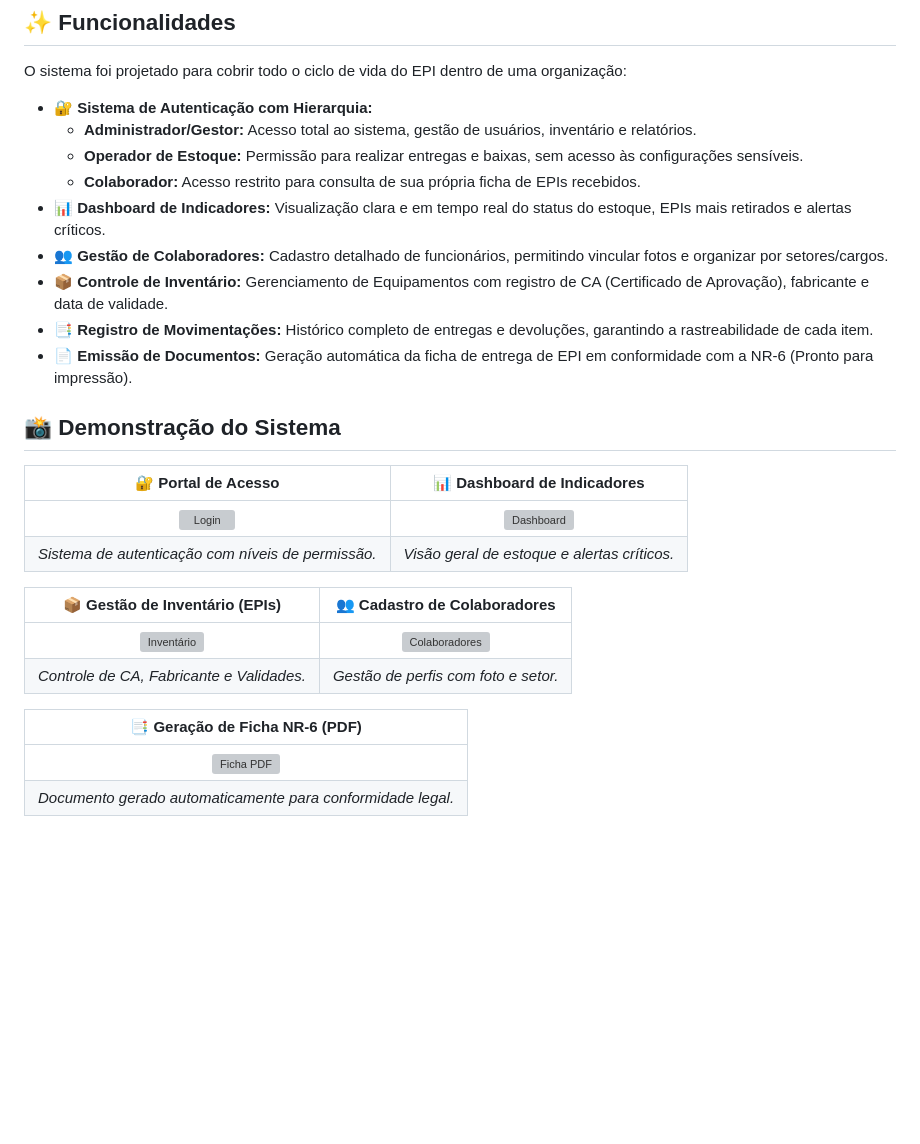
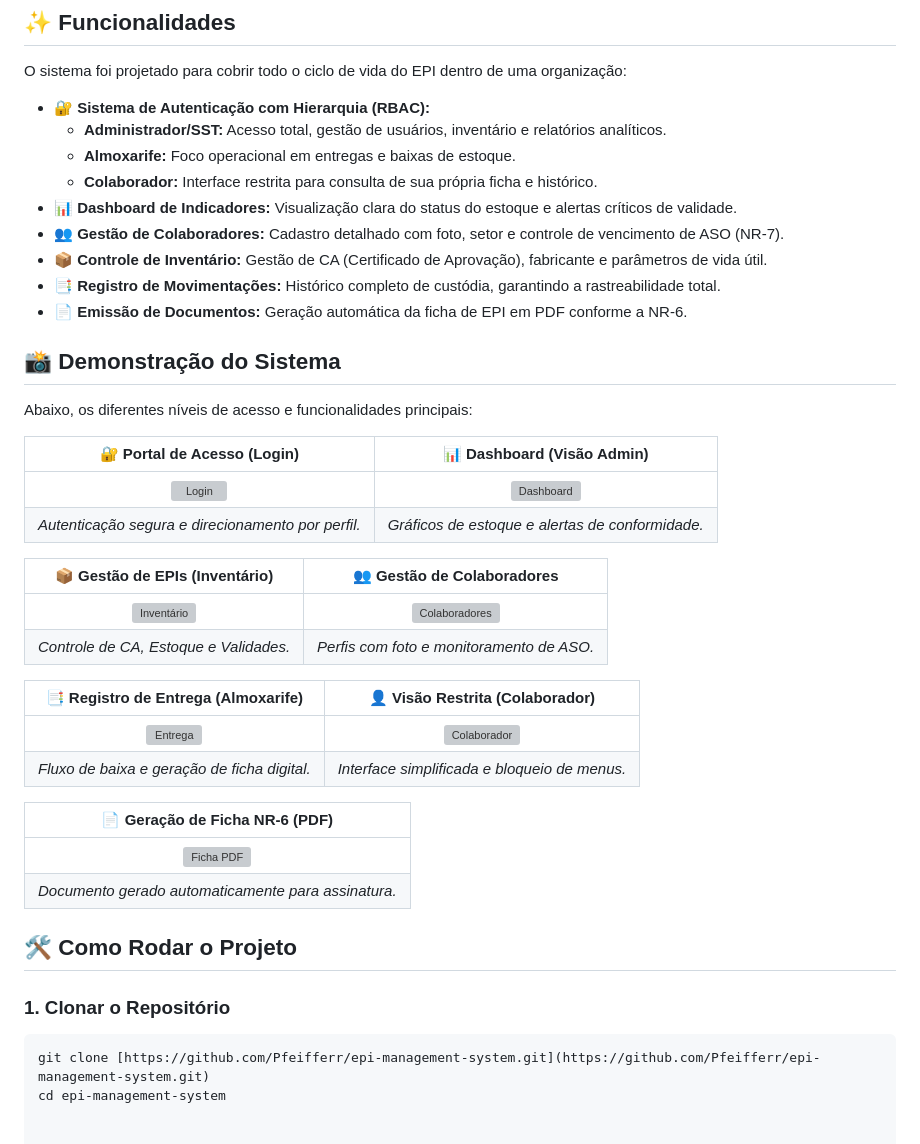
Before and after one commit to Pfeifferr/epi-management-system, a Markdown page: README.md, the part around the change. Drawn GitHub-style; blank space fills up the shorter version; grey boxes are pictures that could not be loaded.

Commit message:
Update README with new features and access levels

````diff
--- a/README.md
+++ b/README.md
@@ -27,29 +27,43 @@ O projeto foi construído com uma stack moderna, focada em estabilidade e escala
 
 O sistema foi projetado para cobrir todo o ciclo de vida do EPI dentro de uma organização:
 
-* **🔐 Sistema de Autenticação com Hierarquia:**
-    * **Administrador/Gestor:** Acesso total ao sistema, gestão de usuários, inventário e relatórios.
-    * **Operador de Estoque:** Permissão para realizar entregas e baixas, sem acesso às configurações sensíveis.
-    * **Colaborador:** Acesso restrito para consulta de sua própria ficha de EPIs recebidos.
-* **📊 Dashboard de Indicadores:** Visualização clara e em tempo real do status do estoque, EPIs mais retirados e alertas críticos.
-* **👥 Gestão de Colaboradores:** Cadastro detalhado de funcionários, permitindo vincular fotos e organizar por setores/cargos.
-* **📦 Controle de Inventário:** Gerenciamento de Equipamentos com registro de CA (Certificado de Aprovação), fabricante e data de validade.
-* **📑 Registro de Movimentações:** Histórico completo de entregas e devoluções, garantindo a rastreabilidade de cada item.
-* **📄 Emissão de Documentos:** Geração automática da ficha de entrega de EPI em conformidade com a NR-6 (Pronto para impressão).
+* **🔐 Sistema de Autenticação com Hierarquia (RBAC):**
+    * **Administrador/SST:** Acesso total, gestão de usuários, inventário e relatórios analíticos.
+    * **Almoxarife:** Foco operacional em entregas e baixas de estoque.
+    * **Colaborador:** Interface restrita para consulta de sua própria ficha e histórico.
+* **📊 Dashboard de Indicadores:** Visualização clara do status do estoque e alertas críticos de validade.
+* **👥 Gestão de Colaboradores:** Cadastro detalhado com foto, setor e controle de vencimento de ASO (NR-7).
+* **📦 Controle de Inventário:** Gestão de CA (Certificado de Aprovação), fabricante e parâmetros de vida útil.
+* **📑 Registro de Movimentações:** Histórico completo de custódia, garantindo a rastreabilidade total.
+* **📄 Emissão de Documentos:** Geração automática da ficha de EPI em PDF conforme a NR-6.
 
 ## 📸 Demonstração do Sistema
 
-| 🔐 Portal de Acesso | 📊 Dashboard de Indicadores |
+Abaixo, os diferentes níveis de acesso e funcionalidades principais:
+
+| 🔐 Portal de Acesso (Login) | 📊 Dashboard (Visão Admin) |
 | :---: | :---: |
 | ![Login](LINK_DA_IMAGEM_LOGIN) | ![Dashboard](LINK_DA_IMAGEM_DASHBOARD) |
-| *Sistema de autenticação com níveis de permissão.* | *Visão geral de estoque e alertas críticos.* |
+| *Autenticação segura e direcionamento por perfil.* | *Gráficos de estoque e alertas de conformidade.* |
 
-| 📦 Gestão de Inventário (EPIs) | 👥 Cadastro de Colaboradores |
+| 📦 Gestão de EPIs (Inventário) | 👥 Gestão de Colaboradores |
 | :---: | :---: |
 | ![Inventário](LINK_DA_IMAGEM_INVENTARIO) | ![Colaboradores](LINK_DA_IMAGEM_COLABORADORES) |
-| *Controle de CA, Fabricante e Validades.* | *Gestão de perfis com foto e setor.* |
+| *Controle de CA, Estoque e Validades.* | *Perfis com foto e monitoramento de ASO.* |
 
-| 📑 Geração de Ficha NR-6 (PDF) |
+| 📑 Registro de Entrega (Almoxarife) | 👤 Visão Restrita (Colaborador) |
+| :---: | :---: |
+| ![Entrega](LINK_DA_IMAGEM_ENTREGA) | ![Colaborador](LINK_DA_IMAGEM_COLABORADOR) |
+| *Fluxo de baixa e geração de ficha digital.* | *Interface simplificada e bloqueio de menus.* |
+
+| 📄 Geração de Ficha NR-6 (PDF) |
 | :---: |
 | ![Ficha PDF](LINK_DA_IMAGEM_PDF) |
-| *Documento gerado automaticamente para conformidade legal.* |
+| *Documento gerado automaticamente para assinatura.* |
+
+## 🛠️ Como Rodar o Projeto
+
+### 1. Clonar o Repositório
+```bash
+git clone [https://github.com/Pfeifferr/epi-management-system.git](https://github.com/Pfeifferr/epi-management-system.git)
+cd epi-management-system
````
